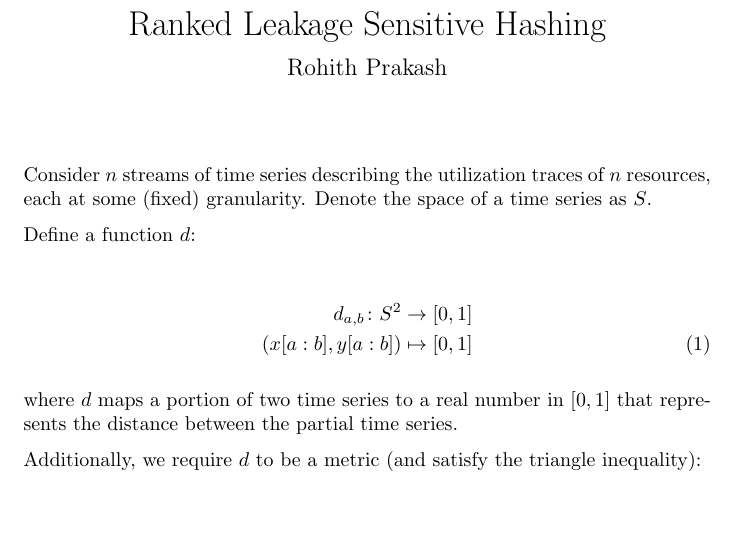
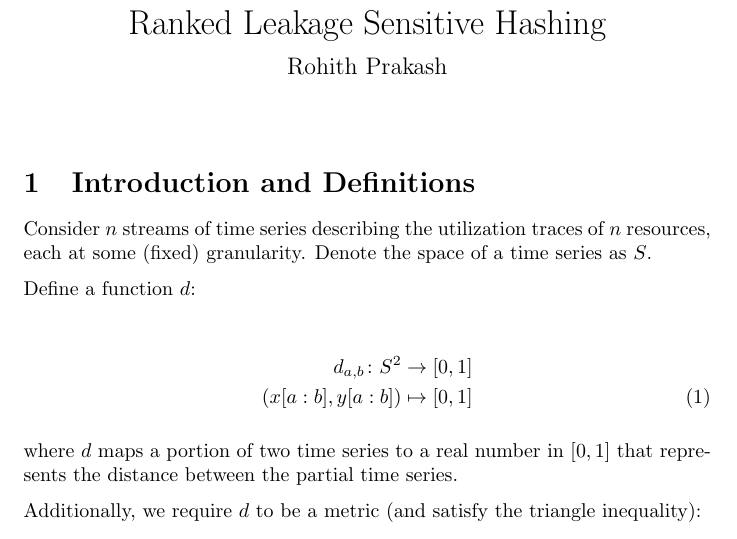
Before and after one commit to rnprakash/lsh, a LaTeX document (ranked_LSH.tex): part of the page, cut so that both start at the same text. Compiled offline with pdfLaTeX.

Commit message:
Added section titles

```diff
--- a/ranked_LSH.tex
+++ b/ranked_LSH.tex
@@ -14,6 +14,7 @@
 \begin{document}
 \maketitle{}
 
+\section{Introduction and Definitions}
 Consider $n$ streams of time series describing the utilization traces of $n$ resources, each at some (fixed) granularity.
 Denote the space of a time series as $S$.
 
```
Also changed, not shown: ranked_LSH.tex (2 more changed lines).
